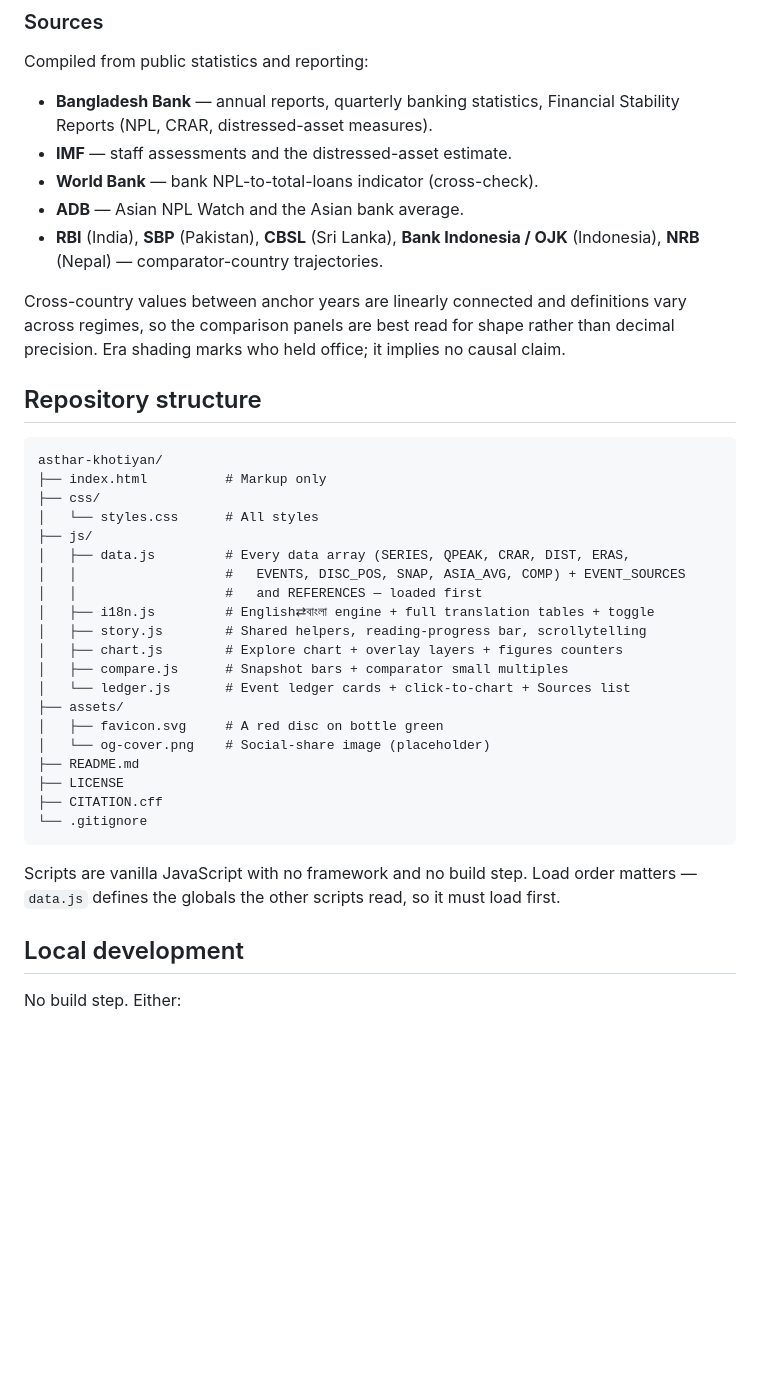
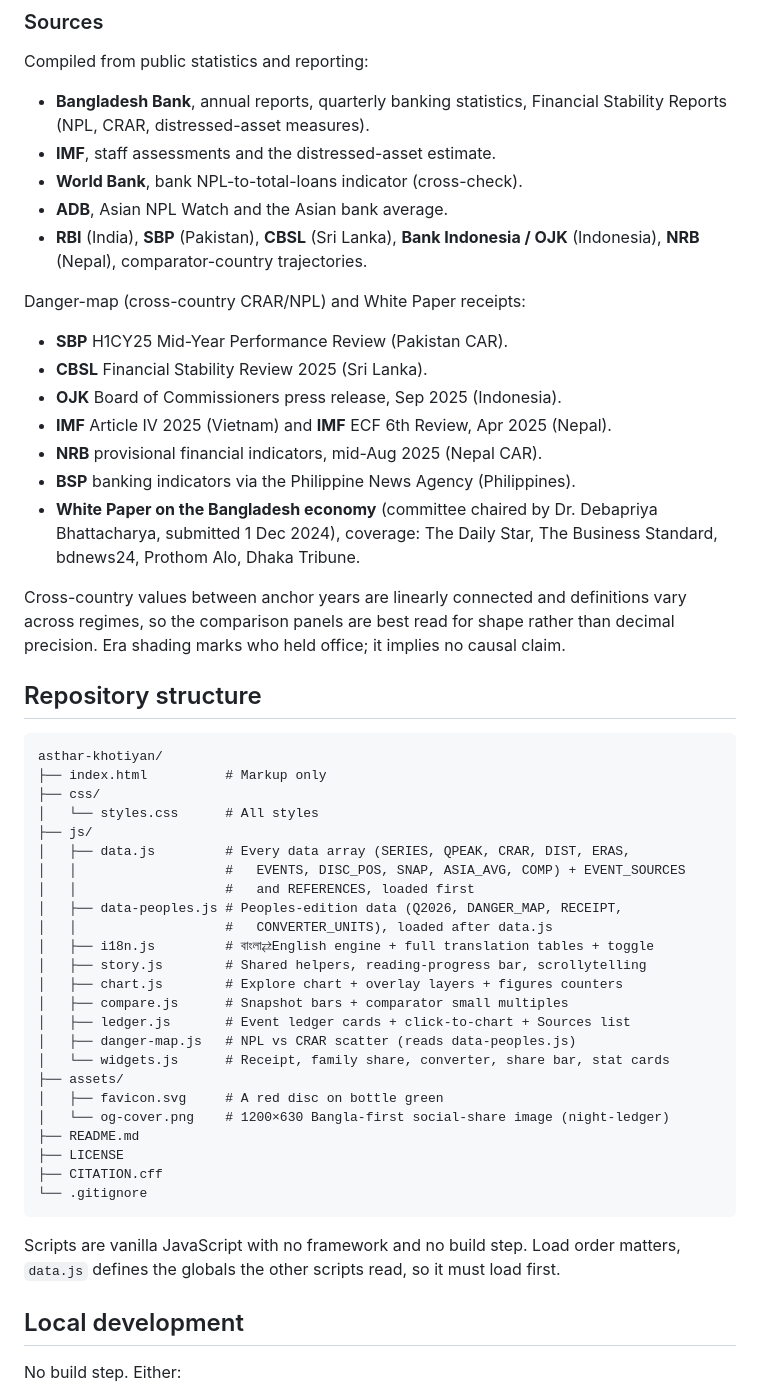
Before and after one commit to MafiAtUN/asthar-khotiyan, a Markdown page: README.md, the part around one of its changes. Drawn GitHub-style; blank space fills up the shorter version.

````diff
--- a/README.md
+++ b/README.md
@@ -62,13 +67,25 @@ behaviour in that year.
 
 Compiled from public statistics and reporting:
 
-- **Bangladesh Bank** — annual reports, quarterly banking statistics, Financial
+- **Bangladesh Bank**, annual reports, quarterly banking statistics, Financial
   Stability Reports (NPL, CRAR, distressed-asset measures).
-- **IMF** — staff assessments and the distressed-asset estimate.
-- **World Bank** — bank NPL-to-total-loans indicator (cross-check).
-- **ADB** — Asian NPL Watch and the Asian bank average.
+- **IMF**, staff assessments and the distressed-asset estimate.
+- **World Bank**, bank NPL-to-total-loans indicator (cross-check).
+- **ADB**, Asian NPL Watch and the Asian bank average.
 - **RBI** (India), **SBP** (Pakistan), **CBSL** (Sri Lanka), **Bank Indonesia /
-  OJK** (Indonesia), **NRB** (Nepal) — comparator-country trajectories.
+  OJK** (Indonesia), **NRB** (Nepal), comparator-country trajectories.
+
+Danger-map (cross-country CRAR/NPL) and White Paper receipts:
+
+- **SBP** H1CY25 Mid-Year Performance Review (Pakistan CAR).
+- **CBSL** Financial Stability Review 2025 (Sri Lanka).
+- **OJK** Board of Commissioners press release, Sep 2025 (Indonesia).
+- **IMF** Article IV 2025 (Vietnam) and **IMF** ECF 6th Review, Apr 2025 (Nepal).
+- **NRB** provisional financial indicators, mid-Aug 2025 (Nepal CAR).
+- **BSP** banking indicators via the Philippine News Agency (Philippines).
+- **White Paper on the Bangladesh economy** (committee chaired by Dr. Debapriya
+  Bhattacharya, submitted 1 Dec 2024), coverage: The Daily Star, The Business
+  Standard, bdnews24, Prothom Alo, Dhaka Tribune.
 
 Cross-country values between anchor years are linearly connected and definitions
 vary across regimes, so the comparison panels are best read for shape rather than
@@ -84,15 +101,19 @@ asthar-khotiyan/
 ├── js/
 │   ├── data.js         # Every data array (SERIES, QPEAK, CRAR, DIST, ERAS,
 │   │                   #   EVENTS, DISC_POS, SNAP, ASIA_AVG, COMP) + EVENT_SOURCES
-│   │                   #   and REFERENCES — loaded first
-│   ├── i18n.js         # English⇄বাংলা engine + full translation tables + toggle
+│   │                   #   and REFERENCES, loaded first
+│   ├── data-peoples.js # Peoples-edition data (Q2026, DANGER_MAP, RECEIPT,
+│   │                   #   CONVERTER_UNITS), loaded after data.js
+│   ├── i18n.js         # বাংলা⇄English engine + full translation tables + toggle
 │   ├── story.js        # Shared helpers, reading-progress bar, scrollytelling
 │   ├── chart.js        # Explore chart + overlay layers + figures counters
 │   ├── compare.js      # Snapshot bars + comparator small multiples
-│   └── ledger.js       # Event ledger cards + click-to-chart + Sources list
+│   ├── ledger.js       # Event ledger cards + click-to-chart + Sources list
+│   ├── danger-map.js   # NPL vs CRAR scatter (reads data-peoples.js)
+│   └── widgets.js      # Receipt, family share, converter, share bar, stat cards
 ├── assets/
 │   ├── favicon.svg     # A red disc on bottle green
-│   └── og-cover.png    # Social-share image (placeholder)
+│   └── og-cover.png    # 1200×630 Bangla-first social-share image (night-ledger)
 ├── README.md
 ├── LICENSE
 ├── CITATION.cff
@@ -100,7 +121,7 @@ asthar-khotiyan/
 ```
 
 Scripts are vanilla JavaScript with no framework and no build step. Load order
-matters — `data.js` defines the globals the other scripts read, so it must load
+matters, `data.js` defines the globals the other scripts read, so it must load
 first.
 
 ## Local development
````
Also changed, not shown: other parts of README.md (+27 -22 lines), social/README.md (+8 -8 lines), assets/og-cover.png, 2 other files.
